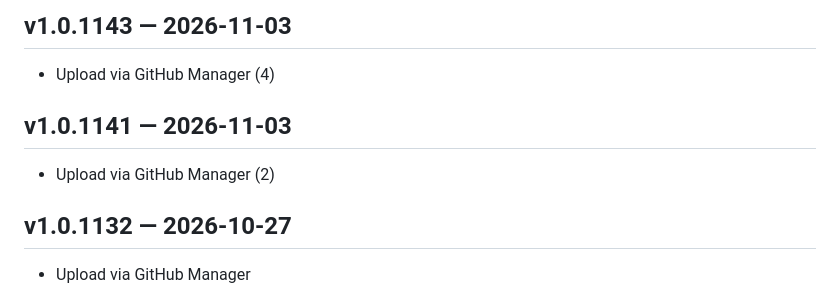
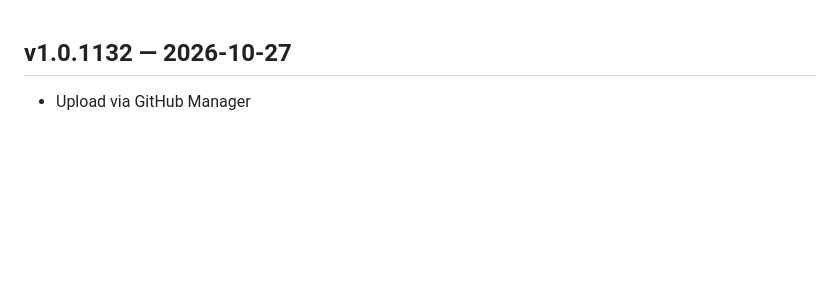
Before and after one commit to slman14422003-create/Shop-app, a Markdown page: CHANGELOG.md, the part around the change. Drawn GitHub-style; blank space fills up the shorter version.

Commit message:
Upload via GitHub Manager (1)

```diff
--- a/CHANGELOG.md
+++ b/CHANGELOG.md
@@ -1,9 +1,3 @@
-## v1.0.1143 — 2026-11-03
-- Upload via GitHub Manager (4)
-
-## v1.0.1141 — 2026-11-03
-- Upload via GitHub Manager (2)
-
 ## v1.0.1132 — 2026-10-27
 - Upload via GitHub Manager
 
```
